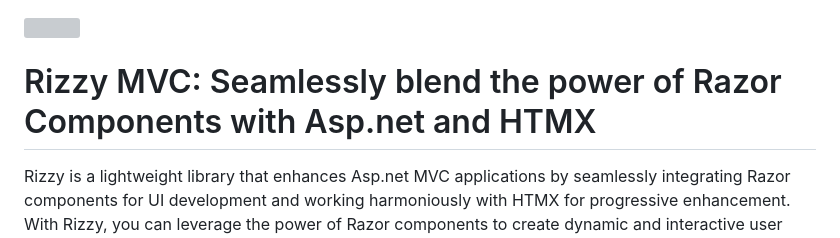
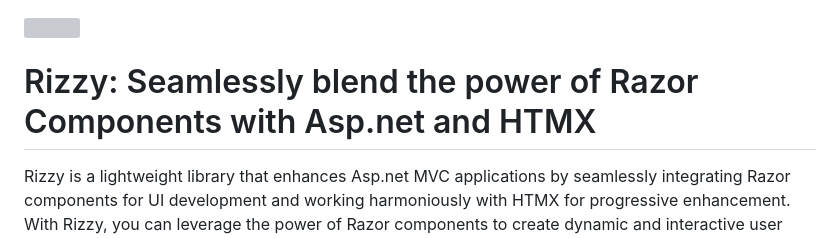
Before and after one commit to JalexSocial/Rizzy, a Markdown page: README.md, the part around the change. Drawn GitHub-style; grey boxes are pictures that could not be loaded.

Commit message:
docs: Update project title in README
The project title in the README file has been updated to reflect the current name of the project. The "MVC" part was removed from the title, making it simply "Rizzy". This change ensures that the documentation accurately represents the project's name.

```diff
--- a/README.md
+++ b/README.md
@@ -1,6 +1,6 @@
 <img src="https://jalexsocial.github.io/Rizzy/media/rizzy-logo.png?cache=bust1" width="600"/>
 
-# Rizzy MVC: Seamlessly blend the power of Razor Components with Asp.net and HTMX
+# Rizzy: Seamlessly blend the power of Razor Components with Asp.net and HTMX
 
 Rizzy is a lightweight library that enhances Asp.net MVC applications by seamlessly integrating Razor components for UI development and working harmoniously with HTMX for progressive enhancement. With Rizzy, you can leverage the power of Razor components to create dynamic and interactive user interfaces while ensuring a smooth user experience through HTMX.
 
```
